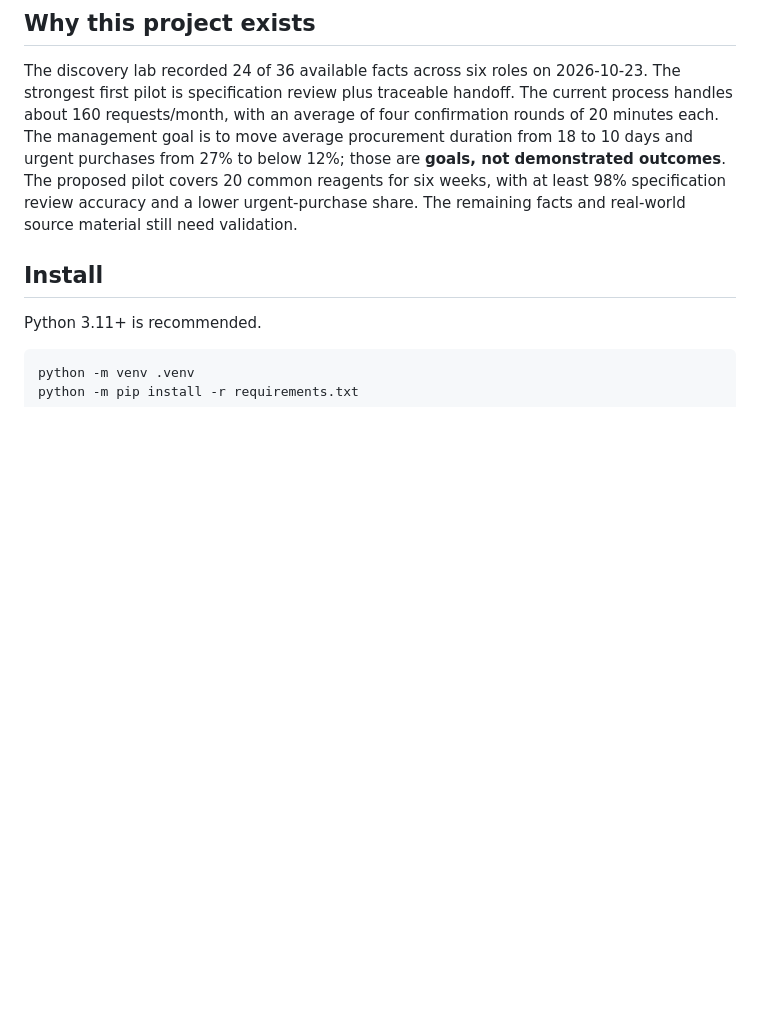
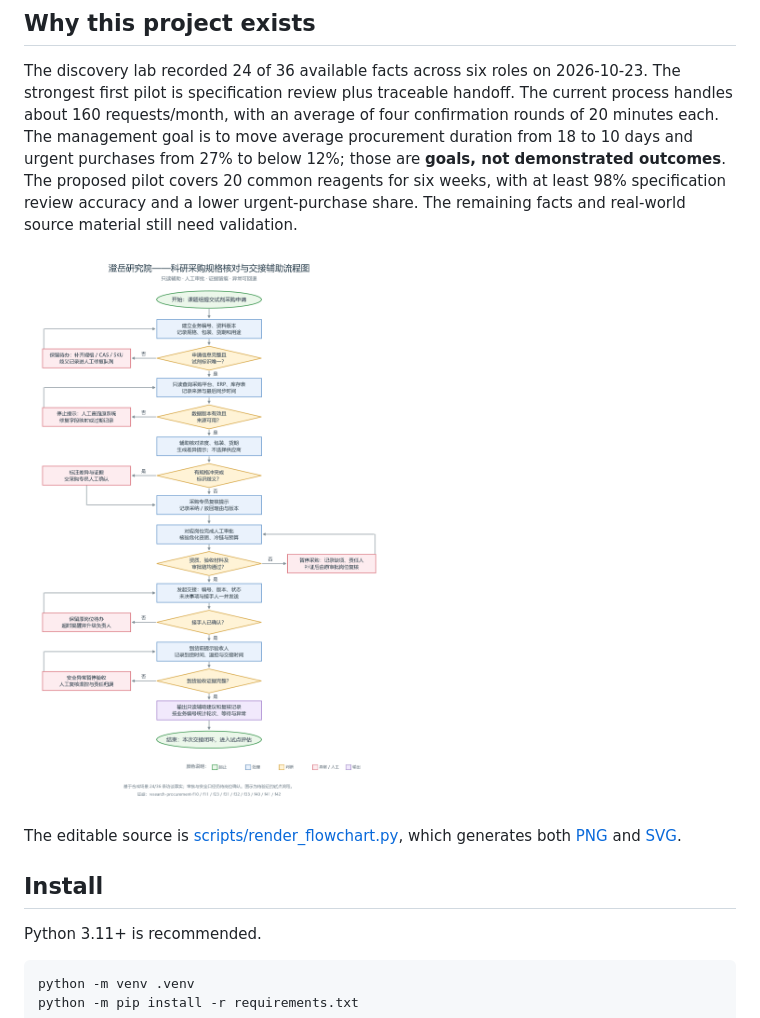
Before and after one commit to YQingChen424/research-procurement-review, a Markdown page: README.md, the part around the change. Rendered like a GitHub page; pictures changed too: docs/flowchart.png (added); blank space fills up the shorter version.

```diff
--- a/README.md
+++ b/README.md
@@ -5,6 +5,10 @@ A read-only, rule-based prototype for a **synthetic** research procurement case.
 ## Why this project exists
 
 The discovery lab recorded 24 of 36 available facts across six roles on 2026-10-23. The strongest first pilot is specification review plus traceable handoff. The current process handles about 160 requests/month, with an average of four confirmation rounds of 20 minutes each. The management goal is to move average procurement duration from 18 to 10 days and urgent purchases from 27% to below 12%; those are **goals, not demonstrated outcomes**. The proposed pilot covers 20 common reagents for six weeks, with at least 98% specification review accuracy and a lower urgent-purchase share. The remaining facts and real-world source material still need validation.
+
+![Procurement review flowchart](docs/flowchart.png)
+
+The editable source is [scripts/render_flowchart.py](scripts/render_flowchart.py), which generates both [PNG](docs/flowchart.png) and [SVG](docs/flowchart.svg).
 
 ## Install
 
```
Also changed, not shown: CHANGELOG.md (+1 -0 lines), docs/design.md (+2 -0 lines), 4 other files.
